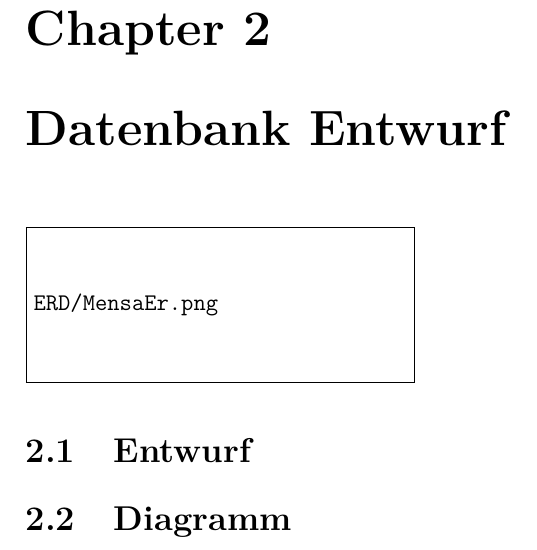
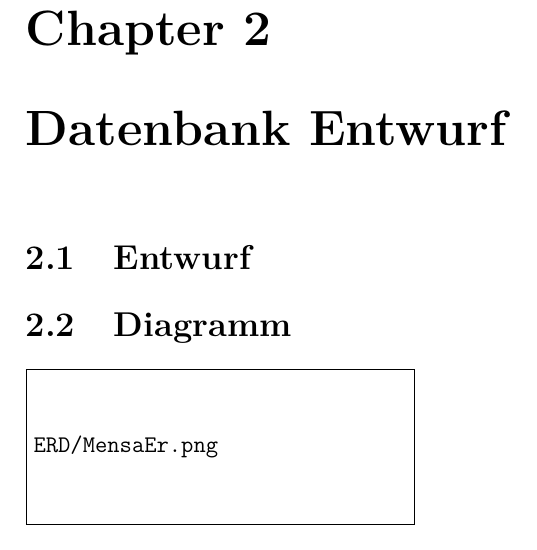
Before and after one commit to aayvazyan-tgm/Verteilte-Datenbanken, a LaTeX document (Verteilte Datenbanken.tex): part of page 5 of 7, cut so that both start at the same text. Compiled offline with pdfLaTeX.

Commit message:
Moved diagramm in doc

```diff
--- a/Verteilte Datenbanken.tex
+++ b/Verteilte Datenbanken.tex
@@ -63,9 +63,9 @@
 	Um eine zu große Eintönigkeit in der Menüabfolge zu vermeiden, wird weiters gespeichert, an
 	welchen Tagen welche Menüs serviert wurden. An jedem Tag werden genau drei Menüs serviert.
 	\chapter{Datenbank Entwurf}
-	\includegraphics[width=0.5\textwidth]{ERD/MensaEr.png}
 	\section{Entwurf}
 	\section{Diagramm}
+	\includegraphics[width=0.5\textwidth]{ERD/MensaEr.png}
 	\chapter{Fragmentierung}
 	\section{Horizontal}
 	\section{Vertikal}
```
Also changed, not shown: Verteilte Datenbanken.pdf.
